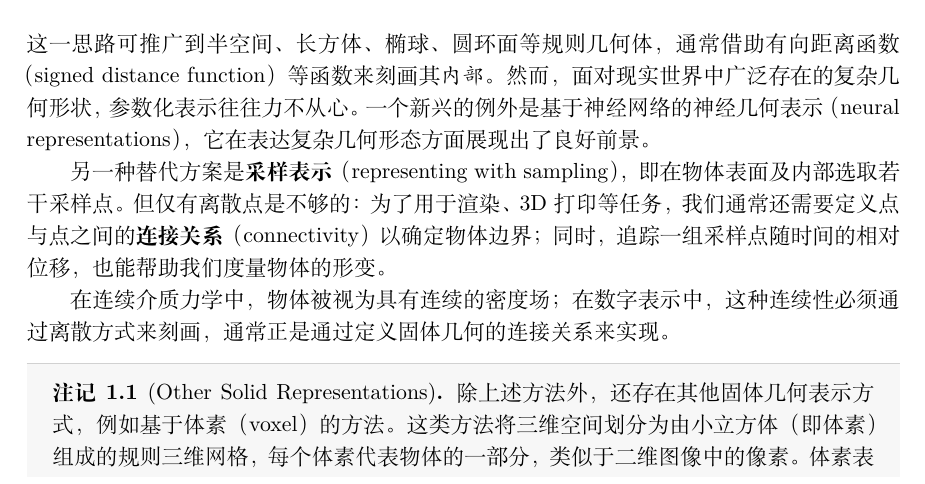
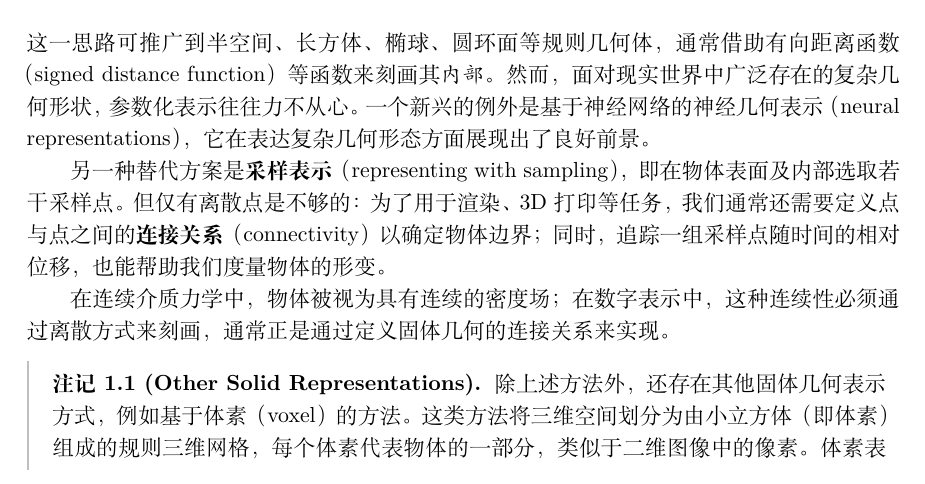
Before and after one commit to pufanyi/blog, a LaTeX book (content/posts/cs/cs-revisit/physics-based-simulation/latex/main.tex, which reads content/posts/cs/cs-revisit/physics-based-simulation/latex/phys-sim-book.sty): part of page 5 of 12, cut so that both start at the same text. Compiled offline with XeLaTeX.

Commit message:
style(physics-simulation): use white left-rule textbook blocks, bold note titles, and inline example figures

```diff
--- a/content/posts/cs/cs-revisit/physics-based-simulation/latex/phys-sim-book.sty
+++ b/content/posts/cs/cs-revisit/physics-based-simulation/latex/phys-sim-book.sty
@@ -39,6 +39,7 @@
 \RequirePackage{mathtools}
 \RequirePackage{bm}
 \RequirePackage{graphicx}
+\RequirePackage[font=small,labelfont=bf]{caption}
 \RequirePackage{subcaption}
 \RequirePackage{booktabs}
 \RequirePackage{array}
@@ -185,7 +186,7 @@
   {\bfseries}   % Theorem head font
   {.}           % Punctuation after theorem head
   {0.6em}       % Space after theorem head
-  {}            % Theorem head spec
+  {\thmname{#1}\thmnumber{ #2}\thmnote{ \bfseries(#3)}}
 
 \theoremstyle{academicplain}
 \newtheorem{definition}{定义}[chapter]
@@ -203,21 +204,36 @@
 \RequirePackage[skins,breakable]{tcolorbox}
 
 \tcbset{
-  academicblock/.style={
+  academicformal/.style={
     enhanced,
     breakable,
     boxrule=0pt,
     frame hidden,
-    borderline north={0.5pt}{0pt}{black!18},
-    borderline south={0.5pt}{0pt}{black!18},
-    colback=black!3,
+    borderline west={1.5pt}{0pt}{black!55},
+    colback=white,
     left=10pt,
-    right=10pt,
-    top=7pt,
-    bottom=7pt,
+    right=4pt,
+    top=3pt,
+    bottom=3pt,
     before skip=10pt,
     after skip=10pt,
     sharp corners
+  },
+  academicexample/.style={
+    enhanced,
+    breakable,
+    boxrule=0pt,
+    frame hidden,
+    borderline west={1pt}{0pt}{black!25},
+    colback=white,
+    left=10pt,
+    right=4pt,
+    top=3pt,
+    bottom=3pt,
+    before skip=10pt,
+    after skip=10pt,
+    sharp corners,
+    after upper={\unskip\nobreak\hfill{\small\color{AcademicMuted}$\diamond$}}
   },
   academicnote/.style={
     enhanced,
@@ -240,14 +256,14 @@
   }
 }
 
-\tcolorboxenvironment{definition}{academicblock}
-\tcolorboxenvironment{theorem}{academicblock}
-\tcolorboxenvironment{lemma}{academicblock}
-\tcolorboxenvironment{proposition}{academicblock}
-\tcolorboxenvironment{corollary}{academicblock}
-\tcolorboxenvironment{method}{academicblock}
-\tcolorboxenvironment{example}{academicblock}
-\tcolorboxenvironment{remark}{academicblock}
+\tcolorboxenvironment{definition}{academicformal}
+\tcolorboxenvironment{theorem}{academicformal}
+\tcolorboxenvironment{lemma}{academicformal}
+\tcolorboxenvironment{proposition}{academicformal}
+\tcolorboxenvironment{corollary}{academicformal}
+\tcolorboxenvironment{method}{academicformal}
+\tcolorboxenvironment{example}{academicexample}
+\tcolorboxenvironment{remark}{academicexample}
 
 \newtcolorbox{studynote}[1][学习笔记]{
   academicnote,
```
Also changed, not shown: content/posts/cs/cs-revisit/physics-based-simulation/latex/chapters/part01-optimization/ch01-discrete-space-and-time.tex (+10 -14 lines), content/posts/cs/cs-revisit/physics-based-simulation/physics-based-simulation.pdf, content/posts/cs/cs-revisit/physics-based-simulation/latex/phys-sim-book.sty (2 more changed lines).
